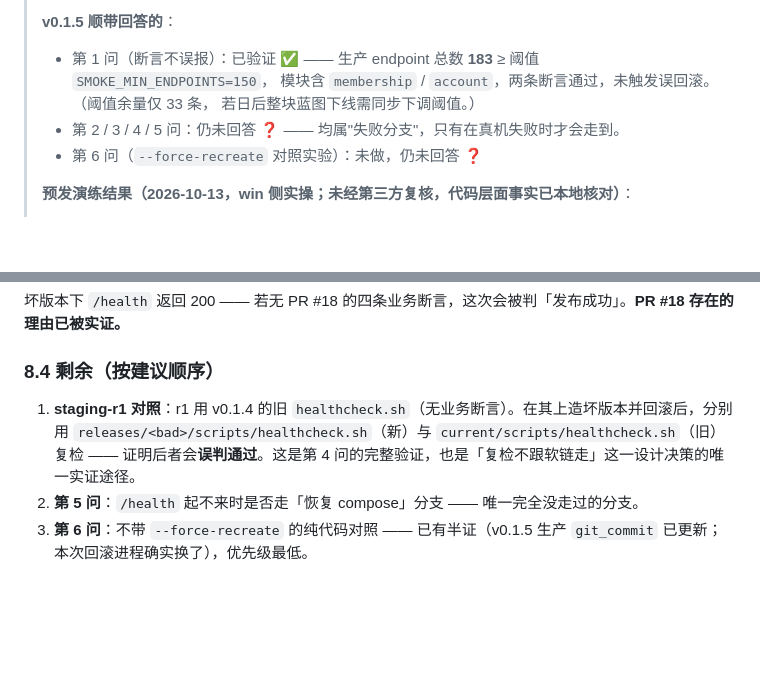
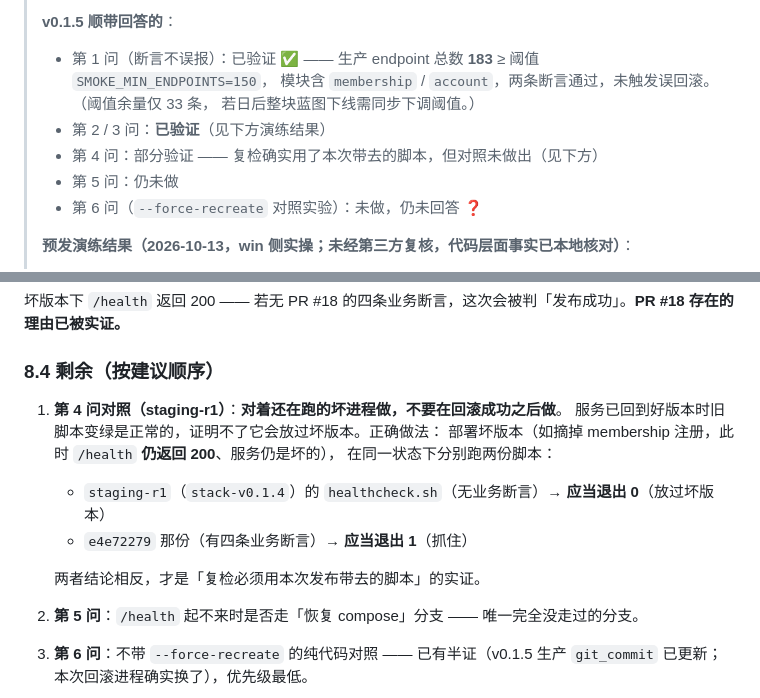
Before and after one commit to GenzLTD/Vultr-Genzltd, a Markdown page: docs/STAGING-REHEARSAL.md, 2 parts joined by grey strips. GitHub-like rendering; blank space fills up the shorter version.

Commit message:
docs(staging): 消除文首与演练结果的矛盾，更正第 4 问对照做法
1) 文首状态块仍写「第 2/3/4/5 问仍未回答」，与紧随其后的演练结果
   （第 2/3 问已验证）互相矛盾。拆开为：2/3 已验证、4 部分验证、5 仍未做。

2) 8.4 第 1 项的第 4 问对照做法写错了：原写「在 r1 上造坏版本并回滚后，
   用旧脚本复检证明其误判」。但服务回到好版本时旧脚本变绿本就正常，
   证明不了它会放过坏版本。

   正确做法是对着还在跑的坏进程做：部署坏版本（/health 仍 200），
   在同一状态下分别跑两份脚本 —— staging-r1（stack-v0.1.4，无业务断言）
   应当退出 0（放过），e4e72279 那份应当退出 1（抓住）。两者结论相反
   才是「复检必须用本次发布带去的脚本」的实证。

相对阈值（SMOKE_MIN_ENDPOINTS 改动态）不进本 PR，另开。

```diff
--- a/docs/STAGING-REHEARSAL.md
+++ b/docs/STAGING-REHEARSAL.md
@@ -11,7 +11,9 @@
 > - 第 1 问（断言不误报）：已验证 ✅ —— 生产 endpoint 总数 **183** ≥ 阈值 `SMOKE_MIN_ENDPOINTS=150`，
 >   模块含 `membership` / `account`，两条断言通过，未触发误回滚。（阈值余量仅 33 条，
 >   若日后整块蓝图下线需同步下调阈值。）
-> - 第 2 / 3 / 4 / 5 问：仍未回答 ❓ —— 均属"失败分支"，只有在真机失败时才会走到。
+> - 第 2 / 3 问：**已验证**（见下方演练结果）
+> - 第 4 问：部分验证 —— 复检确实用了本次带去的脚本，但对照未做出（见下方）
+> - 第 5 问：仍未做
 > - 第 6 问（`--force-recreate` 对照实验）：未做，仍未回答 ❓
 >
 > **预发演练结果（2026-10-13，win 侧实操；未经第三方复核，代码层面事实已本地核对）**：
@@ -249,7 +251,14 @@ bash "$STACK_DIR/releases/staging-r3/scripts/healthcheck.sh"    # 必须用本
 
 ### 8.4 剩余（按建议顺序）
 
-1. **staging-r1 对照**：r1 用 v0.1.4 的旧 `healthcheck.sh`（无业务断言）。在其上造坏版本并回滚后，分别用 `releases/<bad>/scripts/healthcheck.sh`（新）与 `current/scripts/healthcheck.sh`（旧）复检 —— 证明后者会**误判通过**。这是第 4 问的完整验证，也是「复检不跟软链走」这一设计决策的唯一实证途径。
+1. **第 4 问对照（staging-r1）**：**对着还在跑的坏进程做，不要在回滚成功之后做**。
+   服务已回到好版本时旧脚本变绿是正常的，证明不了它会放过坏版本。正确做法：
+   部署坏版本（如摘掉 membership 注册，此时 `/health` **仍返回 200**、服务仍是坏的），
+   在同一状态下分别跑两份脚本：
+   - `staging-r1`（`stack-v0.1.4`）的 `healthcheck.sh`（无业务断言）→ **应当退出 0**（放过坏版本）
+   - `e4e72279` 那份（有四条业务断言）→ **应当退出 1**（抓住）
+
+   两者结论相反，才是「复检必须用本次发布带去的脚本」的实证。
 2. **第 5 问**：`/health` 起不来时是否走「恢复 compose」分支 —— 唯一完全没走过的分支。
 3. **第 6 问**：不带 `--force-recreate` 的纯代码对照 —— 已有半证（v0.1.5 生产 `git_commit` 已更新；本次回滚进程确实换了），优先级最低。
 
```
